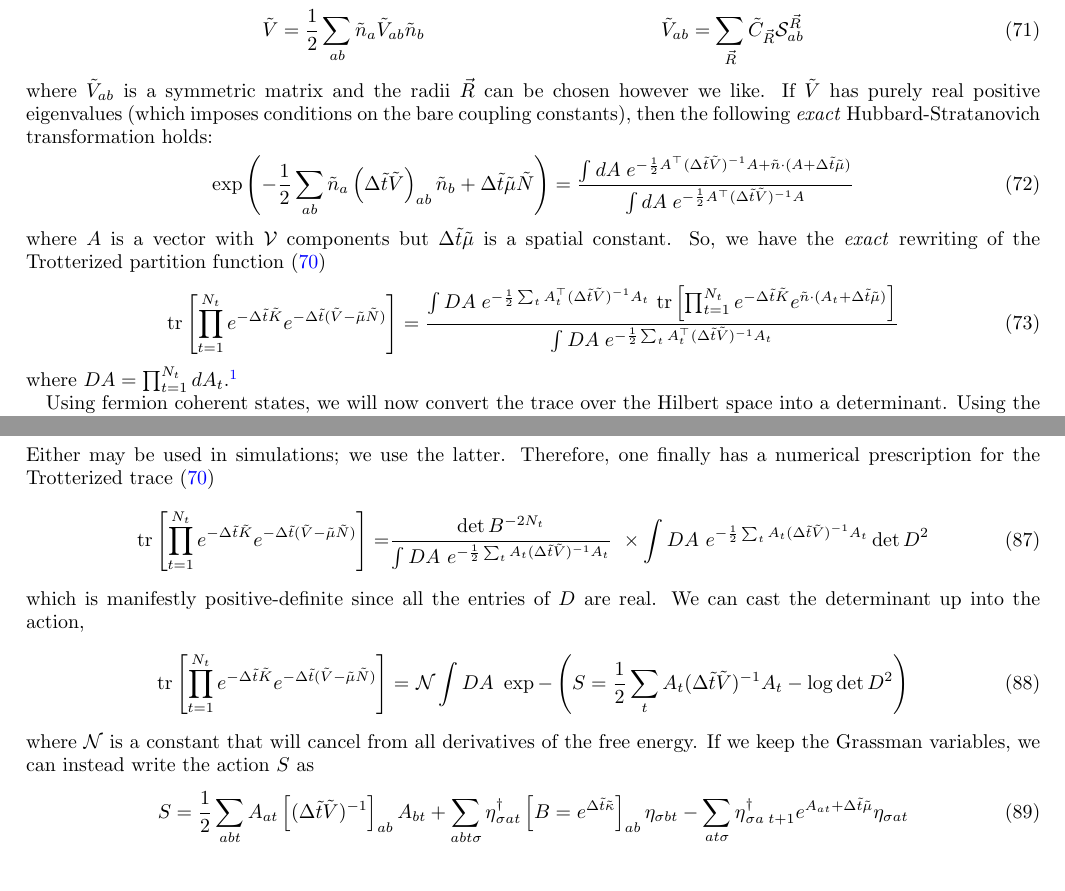
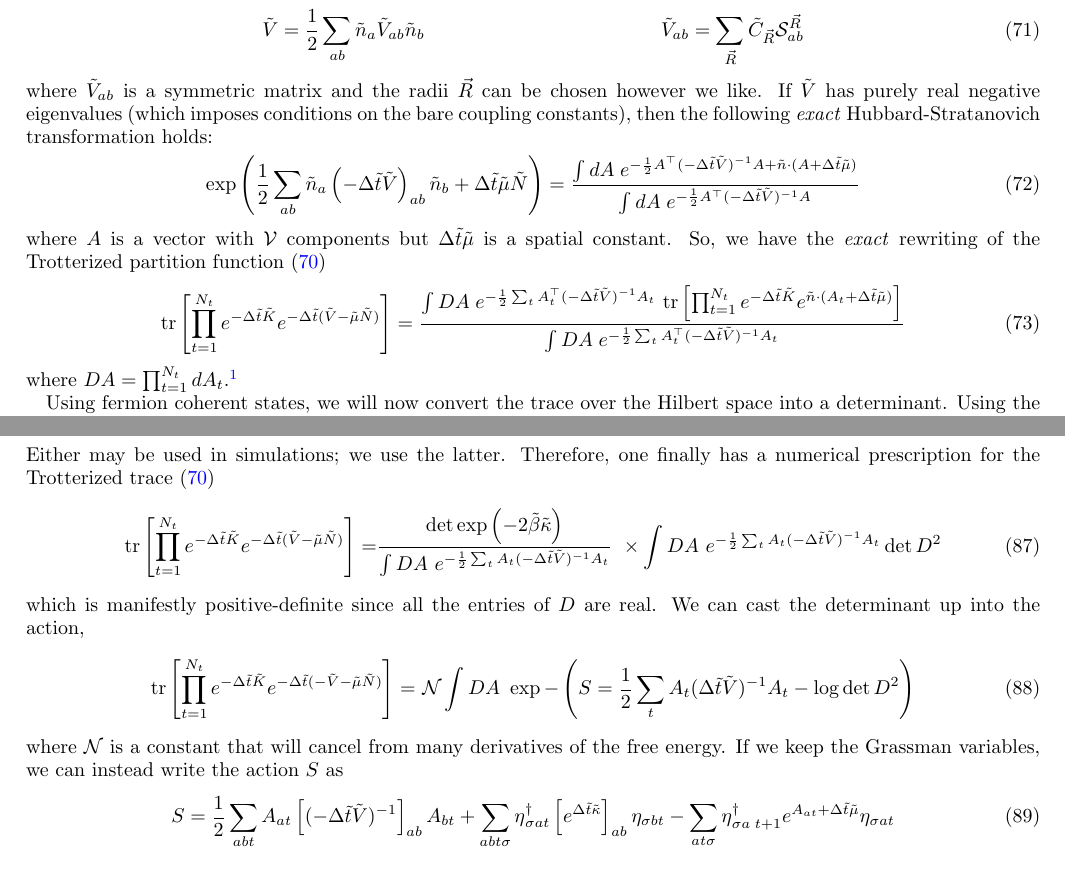
Before and after one commit to evanberkowitz/two-dimensional-gasses, a LaTeX paper (master.tex, which reads section/partition-function.tex): two parts of pages 11 and 13 of 22, joined at a grey line, cut so that both start at the same text. Compiled offline with pdfLaTeX.

Commit message:
Fix minus sign on the path integral potential

```diff
--- a/section/partition-function.tex
+++ b/section/partition-function.tex
@@ -116,14 +116,14 @@ Recall that the potential operator can be expressed as a sum of Lego spheres \eq
 	\sum_{\vec{R}} \tilde{C}_{\vec{R}} \LegoSphere{\vec{R}}_{ab}
 \end{align}
 where $\tilde{V}_{ab}$ is a symmetric matrix and the radii $\vec{R}$ can be chosen however we like.
-If $\tilde{V}$ has purely real positive eigenvalues (which imposes conditions on the bare coupling constants), then the following \emph{exact} Hubbard-Stratanovich transformation holds:
+If $\tilde{V}$ has purely real negative eigenvalues (which imposes conditions on the bare coupling constants), then the following \emph{exact} Hubbard-Stratanovich transformation holds:
 \begin{equation}
-	\exp\left( -\frac{1}{2} \sum_{ab}\tilde{n}_a \left(\Delta\tilde{t} \tilde{V}\right)_{ab} \tilde{n}_b + \Delta \tilde{t} \tilde{\mu}\tilde{N}\right)
+	\exp\left( \frac{1}{2} \sum_{ab}\tilde{n}_a \left(-\Delta\tilde{t} \tilde{V}\right)_{ab} \tilde{n}_b + \Delta \tilde{t} \tilde{\mu}\tilde{N}\right)
 	=
 	\frac{
-		\int dA\; e^{-\frac{1}{2} A\transpose (\Delta\tilde{t} \tilde{V})\inverse A + \tilde{n} \cdot (A + \Delta\tilde{t} \tilde{\mu} )}
+		\int dA\; e^{-\frac{1}{2} A\transpose (-\Delta\tilde{t} \tilde{V})\inverse A + \tilde{n} \cdot (A + \Delta\tilde{t} \tilde{\mu} )}
 	}{
-		\int dA\; e^{-\frac{1}{2} A\transpose (\Delta\tilde{t} \tilde{V})\inverse A}
+		\int dA\; e^{-\frac{1}{2} A\transpose (-\Delta\tilde{t} \tilde{V})\inverse A}
 	}
 \end{equation}
 where $A$ is a vector with $\Volume$ components but $\Delta\tilde{t}\tilde{\mu}$ is a spatial constant.
@@ -132,10 +132,10 @@ So, we have the \emph{exact} rewriting of the Trotterized partition function \eq
 	\tr{\prod_{t=1}^{N_t} e^{-\Delta \tilde{t}\tilde{K}}  e^{-\Delta \tilde{t}(\tilde{V} - \tilde{\mu}\tilde{N})} }
 	=
 	\frac{
-		\int DA\; e^{-\frac{1}{2} \sum_t A\transpose_t (\Delta\tilde{t} \tilde{V})\inverse A_t}
+		\int DA\; e^{-\frac{1}{2} \sum_t A\transpose_t (-\Delta\tilde{t} \tilde{V})\inverse A_t}
 	~	\tr{\prod_{t=1}^{N_t} e^{-\Delta \tilde{t}\tilde{K}}  e^{ \tilde{n}\cdot (A_t + \Delta\tilde{t} \tilde{\mu})} }
 	}{
-		\int DA\; e^{-\frac{1}{2} \sum_t A\transpose_t (\Delta\tilde{t} \tilde{V})\inverse A_t}
+		\int DA\; e^{-\frac{1}{2} \sum_t A\transpose_t (-\Delta\tilde{t} \tilde{V})\inverse A_t}
 	}
 	\label{eq:trotterization bilinearized}
 \end{equation}
@@ -321,23 +321,23 @@ Therefore, one finally has a numerical prescription for the Trotterized trace \e
 \begin{align}
 	\tr{ \prod_{t=1}^{N_t} e^{-\Delta \tilde{t}\tilde{K}}  e^{-\Delta \tilde{t} (\tilde{V} - \tilde{\mu}\tilde{N})}  }
 	=&
-	\frac{\det B^{-2N_t}}{ \int DA ~ e^{-\half \sum_t A_t (\Delta\tilde{t}\tilde{V})\inverse A_t } } ~ \times
-	\int DA ~ e^{-\half \sum_t A_t (\Delta\tilde{t}\tilde{V})\inverse A_t } \det D^2
+	\frac{\det \exp\left( -2 \tilde{\beta}\tilde{\kappa}\right)}{ \int DA ~ e^{-\half \sum_t A_t (-\Delta\tilde{t}\tilde{V})\inverse A_t } } ~ \times
+	\int DA ~ e^{-\half \sum_t A_t (-\Delta\tilde{t}\tilde{V})\inverse A_t } \det D^2
 \end{align}
 which is manifestly positive-definite since all the entries of $D$ are real.
 We can cast the determinant up into the action,
 \begin{align}
-	\tr{ \prod_{t=1}^{N_t} e^{-\Delta \tilde{t}\tilde{K}}  e^{-\Delta \tilde{t} (\tilde{V} - \tilde{\mu}\tilde{N})}  }
+	\tr{ \prod_{t=1}^{N_t} e^{-\Delta \tilde{t}\tilde{K}}  e^{-\Delta \tilde{t} (-\tilde{V} - \tilde{\mu}\tilde{N})}  }
 	=&
 	~\mathcal{N}
 	\int DA ~ \exp -\left(S = \half \sum_t A_t (\Delta\tilde{t}\tilde{V})\inverse A_t - \log \det D^2 \right)
 \end{align}
-where $\mathcal{N}$ is a constant that will cancel from all derivatives of the free energy.
+where $\mathcal{N}$ is a constant that will cancel from many derivatives of the free energy.
 If we keep the Grassman variables, we can instead write the action $S$ as
 \begin{align}
 	S =
-	\frac{1}{2} \sum_{ab t} A_{at} \left[(\Delta\tilde{t} \tilde{V})\inverse\right]_{ab} A_{bt}
-+	\sum_{ab t \sigma} \eta\adjoint_{\sigma a t} \left[ B = e^{\Delta\tilde{t}\tilde{\kappa}}\right]_{ab} \eta_{\sigma b t}
+	\frac{1}{2} \sum_{ab t} A_{at} \left[(-\Delta\tilde{t} \tilde{V})\inverse\right]_{ab} A_{bt}
++	\sum_{ab t \sigma} \eta\adjoint_{\sigma a t} \left[ e^{\Delta\tilde{t}\tilde{\kappa}}\right]_{ab} \eta_{\sigma b t}
 -	\sum_{a t \sigma}\eta\adjoint_{\sigma a\; t+1} e^{A_{at} + \Delta \tilde{t} \tilde{\mu}} \eta_{\sigma a t}
 \end{align}
 
```
